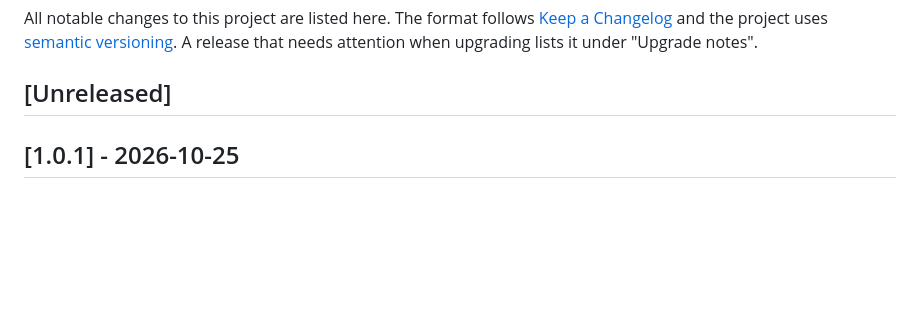
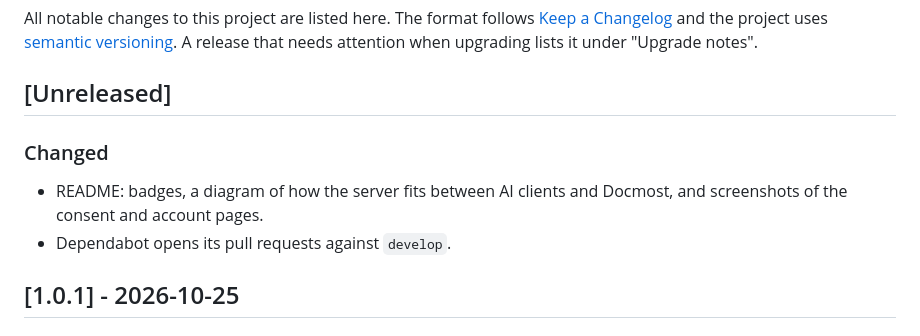
Before and after one commit to bbik52/docmost-mcp-remote, a Markdown page: CHANGELOG.md, the part around the change. Rendered like a GitHub page; blank space fills up the shorter version.

```diff
--- a/CHANGELOG.md
+++ b/CHANGELOG.md
@@ -6,6 +6,12 @@ All notable changes to this project are listed here. The format follows
 when upgrading lists it under "Upgrade notes".
 
 ## [Unreleased]
+
+### Changed
+
+- README: badges, a diagram of how the server fits between AI clients and
+  Docmost, and screenshots of the consent and account pages.
+- Dependabot opens its pull requests against `develop`.
 
 ## [1.0.1] - 2026-10-25
 
```
Also changed, not shown: README.md (+38 -1 lines), README.ru.md (+32 -0 lines), docs/images/account.png (added), docs/images/consent.png (added), 3 other files.
